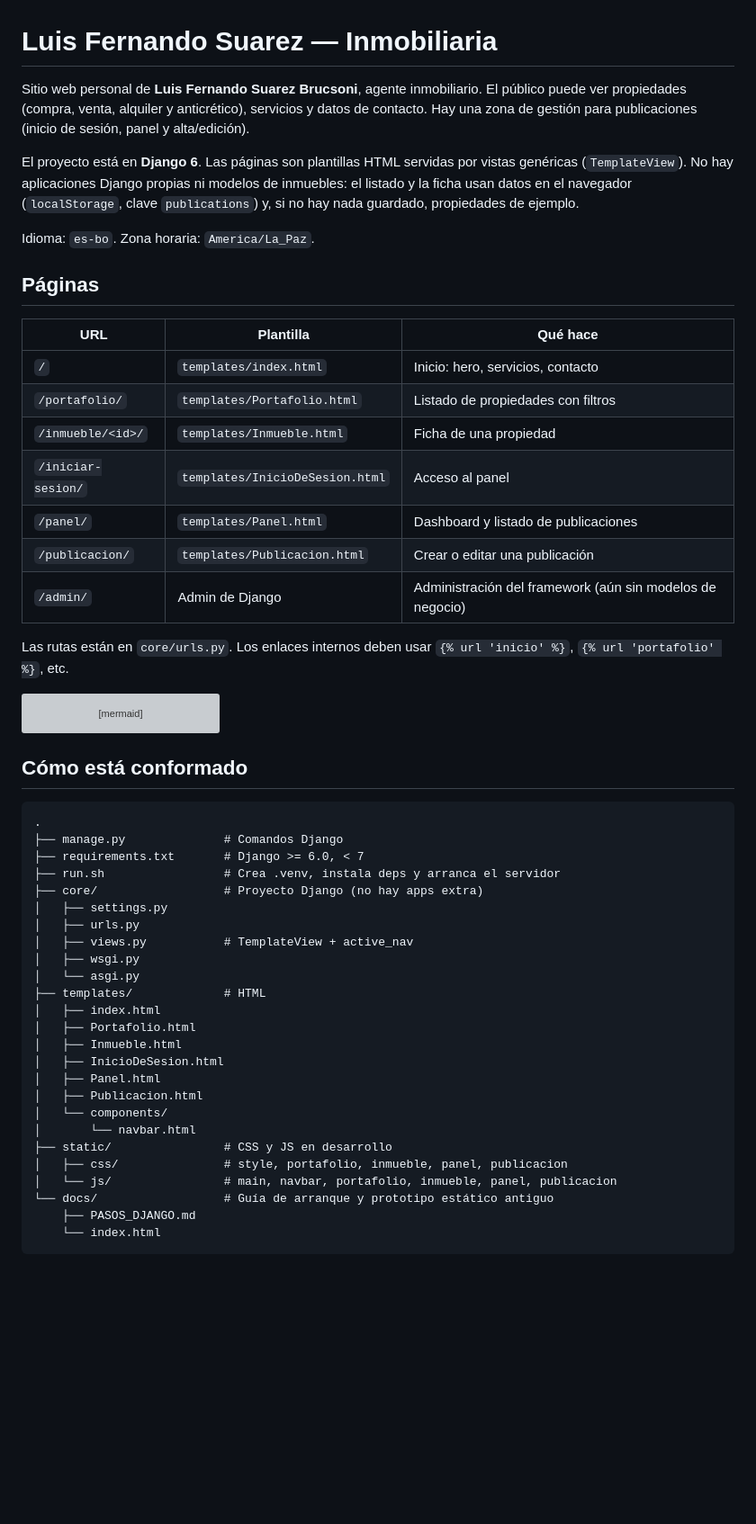
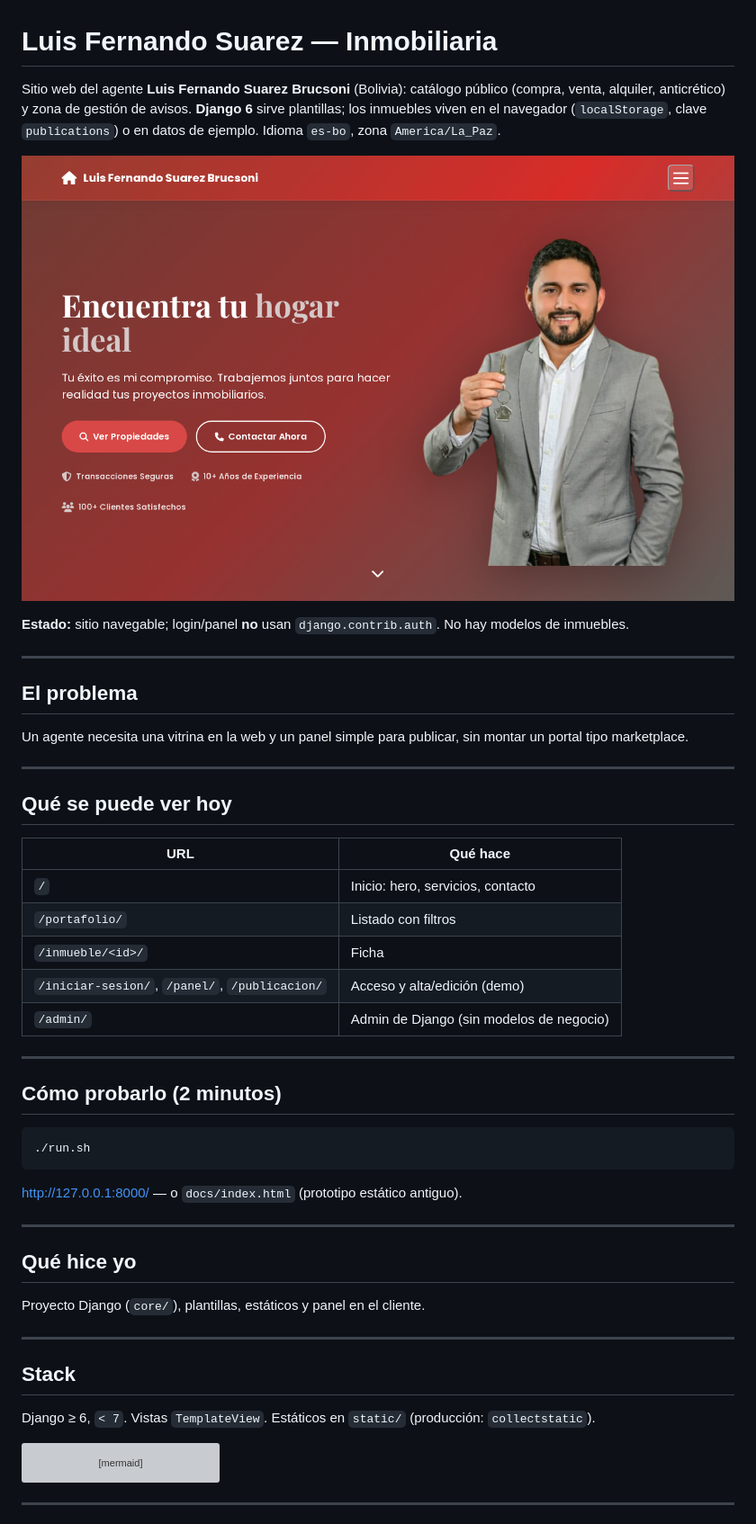
Before and after one commit to jose-brucsoni/LuisFernandoSuarez_Inmobiliaria, a Markdown page: README.md, the part around the change printed below. Shown: that part at 90% size. GitHub-like rendering; pictures changed too: docs/screenshots/inicio.png (added); blank space fills up the shorter version; grey boxes are pictures that could not be loaded.

Commit message:
Documentar el README para lectura de reclutadores y añadir capturas de la demo.

````diff
--- a/README.md
+++ b/README.md
@@ -1,24 +1,50 @@
 # Luis Fernando Suarez — Inmobiliaria
 
-Sitio web personal de **Luis Fernando Suarez Brucsoni**, agente inmobiliario. El público puede ver propiedades (compra, venta, alquiler y anticrético), servicios y datos de contacto. Hay una zona de gestión para publicaciones (inicio de sesión, panel y alta/edición).
+Sitio web del agente **Luis Fernando Suarez Brucsoni** (Bolivia): catálogo público (compra, venta, alquiler, anticrético) y zona de gestión de avisos. **Django 6** sirve plantillas; los inmuebles viven en el navegador (`localStorage`, clave `publications`) o en datos de ejemplo. Idioma `es-bo`, zona `America/La_Paz`.
 
-El proyecto está en **Django 6**. Las páginas son plantillas HTML servidas por vistas genéricas (`TemplateView`). No hay aplicaciones Django propias ni modelos de inmuebles: el listado y la ficha usan datos en el navegador (`localStorage`, clave `publications`) y, si no hay nada guardado, propiedades de ejemplo.
+![Inicio](docs/screenshots/inicio.png)
 
-Idioma: `es-bo`. Zona horaria: `America/La_Paz`.
+**Estado:** sitio navegable; login/panel **no** usan `django.contrib.auth`. No hay modelos de inmuebles.
 
-## Páginas
+---
 
-| URL | Plantilla | Qué hace |
-|-----|-----------|----------|
-| `/` | `templates/index.html` | Inicio: hero, servicios, contacto |
-| `/portafolio/` | `templates/Portafolio.html` | Listado de propiedades con filtros |
-| `/inmueble/<id>/` | `templates/Inmueble.html` | Ficha de una propiedad |
-| `/iniciar-sesion/` | `templates/InicioDeSesion.html` | Acceso al panel |
-| `/panel/` | `templates/Panel.html` | Dashboard y listado de publicaciones |
-| `/publicacion/` | `templates/Publicacion.html` | Crear o editar una publicación |
-| `/admin/` | Admin de Django | Administración del framework (aún sin modelos de negocio) |
+## El problema
 
-Las rutas están en `core/urls.py`. Los enlaces internos deben usar `{% url 'inicio' %}`, `{% url 'portafolio' %}`, etc.
+Un agente necesita una vitrina en la web y un panel simple para publicar, sin montar un portal tipo marketplace.
+
+---
+
+## Qué se puede ver hoy
+
+| URL | Qué hace |
+|-----|----------|
+| `/` | Inicio: hero, servicios, contacto |
+| `/portafolio/` | Listado con filtros |
+| `/inmueble/<id>/` | Ficha |
+| `/iniciar-sesion/`, `/panel/`, `/publicacion/` | Acceso y alta/edición (demo) |
+| `/admin/` | Admin de Django (sin modelos de negocio) |
+
+---
+
+## Cómo probarlo (2 minutos)
+
+```bash
+./run.sh
+```
+
+http://127.0.0.1:8000/ — o `docs/index.html` (prototipo estático antiguo).
+
+---
+
+## Qué hice yo
+
+Proyecto Django (`core/`), plantillas, estáticos y panel en el cliente.
+
+---
+
+## Stack
+
+Django ≥ 6, `< 7`. Vistas `TemplateView`. Estáticos en `static/` (producción: `collectstatic`).
 
 ```mermaid
 flowchart LR
@@ -33,33 +59,5 @@ flowchart LR
   browser --> storage
 ```
 
-## Cómo está conformado
+---
 
-```
-.
-├── manage.py              # Comandos Django
-├── requirements.txt       # Django >= 6.0, < 7
-├── run.sh                 # Crea .venv, instala deps y arranca el servidor
-├── core/                  # Proyecto Django (no hay apps extra)
-│   ├── settings.py
-│   ├── urls.py
-│   ├── views.py           # TemplateView + active_nav
-│   ├── wsgi.py
-│   └── asgi.py
-├── templates/             # HTML
-│   ├── index.html
-│   ├── Portafolio.html
-│   ├── Inmueble.html
-│   ├── InicioDeSesion.html
-│   ├── Panel.html
-│   ├── Publicacion.html
-│   └── components/
-│       └── navbar.html
-├── static/                # CSS y JS en desarrollo
-│   ├── css/               # style, portafolio, inmueble, panel, publicacion
-│   └── js/                # main, navbar, portafolio, inmueble, panel, publicacion
-└── docs/                  # Guía de arranque y prototipo estático antiguo
-    ├── PASOS_DJANGO.md
-    └── index.html
-```
-
````
Also changed, not shown: other parts of README.md (+13 -27 lines).
